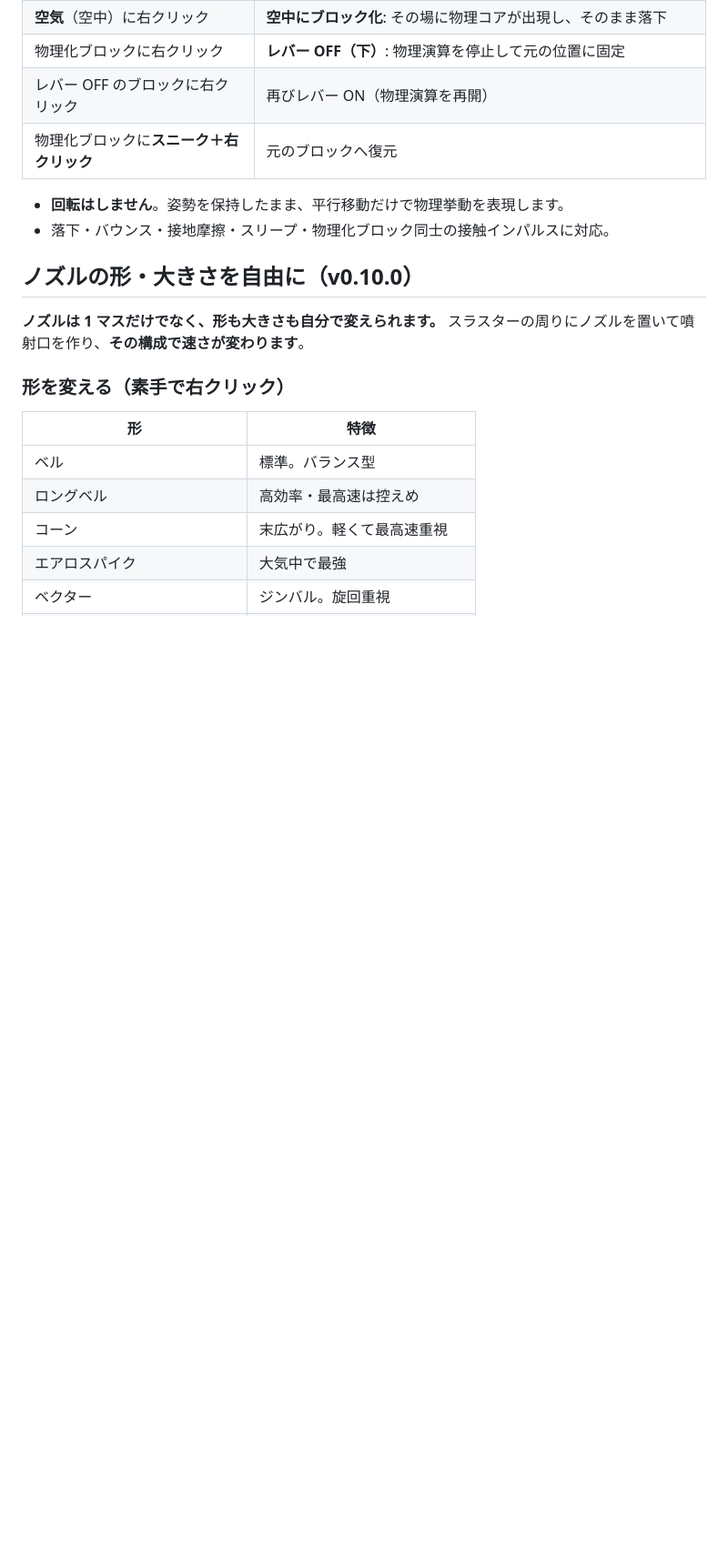
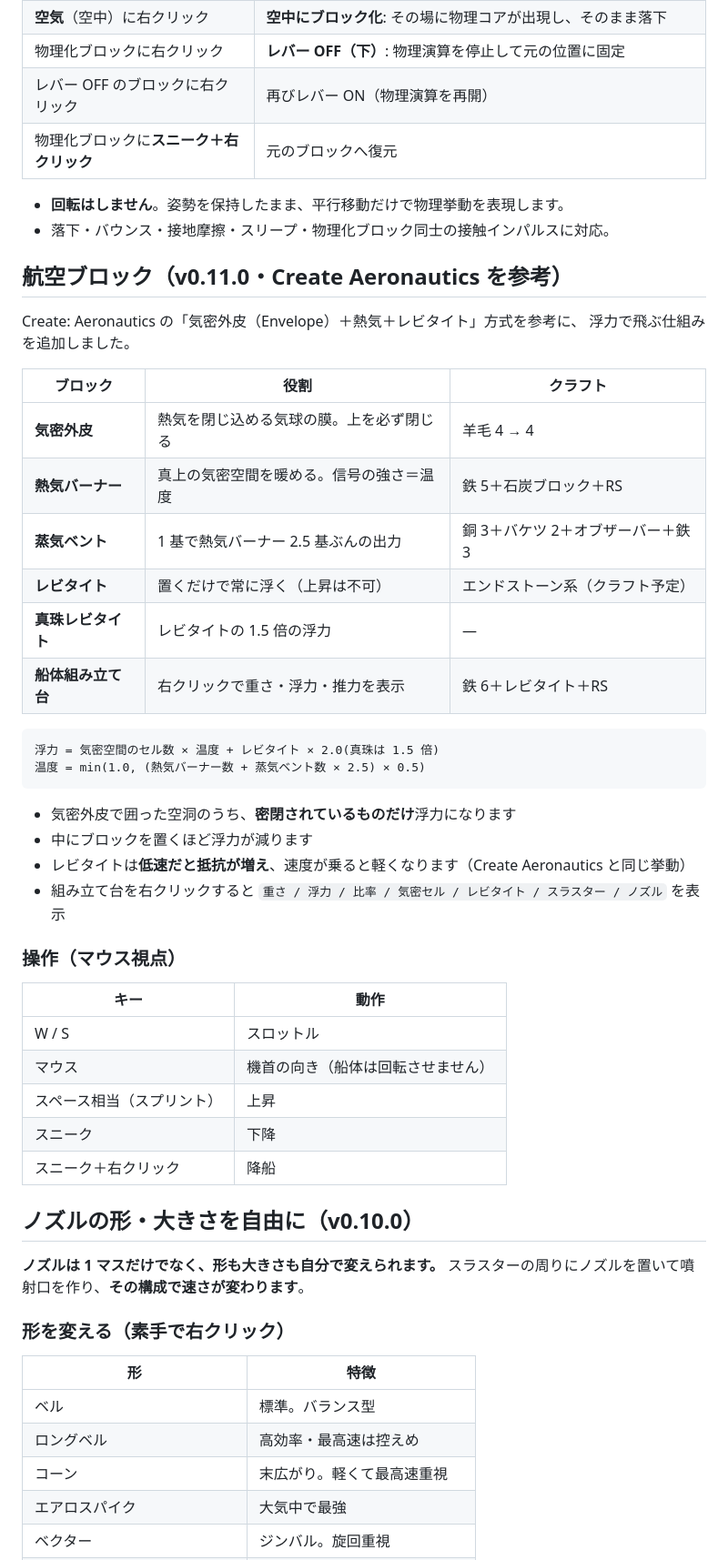
Before and after one commit to Python121212/AstraNautics, a Markdown page: README.md, the part around the change. Shown at 91% size. Rendered like a GitHub page; blank space fills up the shorter version.

Commit message:
docs/images: v0.11.0 航空ブロックと操作説明
Co-authored-by: arena-agent <297053741+arena-agent@users.noreply.github.com>

````diff
--- a/README.md
+++ b/README.md
@@ -63,6 +63,40 @@ Minecraft **Forge 1.20.1** 用の MOD プロジェクトです。
 
 - **回転はしません**。姿勢を保持したまま、平行移動だけで物理挙動を表現します。
 - 落下・バウンス・接地摩擦・スリープ・物理化ブロック同士の接触インパルスに対応。
+
+## 航空ブロック（v0.11.0・Create Aeronautics を参考）
+
+Create: Aeronautics の「気密外皮（Envelope）＋熱気＋レビタイト」方式を参考に、
+浮力で飛ぶ仕組みを追加しました。
+
+| ブロック | 役割 | クラフト |
+| --- | --- | --- |
+| **気密外皮** | 熱気を閉じ込める気球の膜。上を必ず閉じる | 羊毛 4 → 4 |
+| **熱気バーナー** | 真上の気密空間を暖める。信号の強さ＝温度 | 鉄 5＋石炭ブロック＋RS |
+| **蒸気ベント** | 1 基で熱気バーナー 2.5 基ぶんの出力 | 銅 3＋バケツ 2＋オブザーバー＋鉄 3 |
+| **レビタイト** | 置くだけで常に浮く（上昇は不可） | エンドストーン系（クラフト予定） |
+| **真珠レビタイト** | レビタイトの 1.5 倍の浮力 | — |
+| **船体組み立て台** | 右クリックで重さ・浮力・推力を表示 | 鉄 6＋レビタイト＋RS |
+
+```
+浮力 = 気密空間のセル数 × 温度 + レビタイト × 2.0(真珠は 1.5 倍)
+温度 = min(1.0, (熱気バーナー数 + 蒸気ベント数 × 2.5) × 0.5)
+```
+
+- 気密外皮で囲った空洞のうち、**密閉されているものだけ**浮力になります
+- 中にブロックを置くほど浮力が減ります
+- レビタイトは**低速だと抵抗が増え**、速度が乗ると軽くなります（Create Aeronautics と同じ挙動）
+- 組み立て台を右クリックすると `重さ / 浮力 / 比率 / 気密セル / レビタイト / スラスター / ノズル` を表示
+
+### 操作（マウス視点）
+
+| キー | 動作 |
+| --- | --- |
+| W / S | スロットル |
+| マウス | 機首の向き（船体は回転させません） |
+| スペース相当（スプリント） | 上昇 |
+| スニーク | 下降 |
+| スニーク＋右クリック | 降船 |
 
 ## ノズルの形・大きさを自由に（v0.10.0）
 
````
Also changed, not shown: images/airship_assembly.png (added), images/envelope.png (added), images/hot_air_burner.png (added), images/levitite.png (added), images/pearlescent_levitite.png (added), images/steam_vent.png (added), 1 other file.
